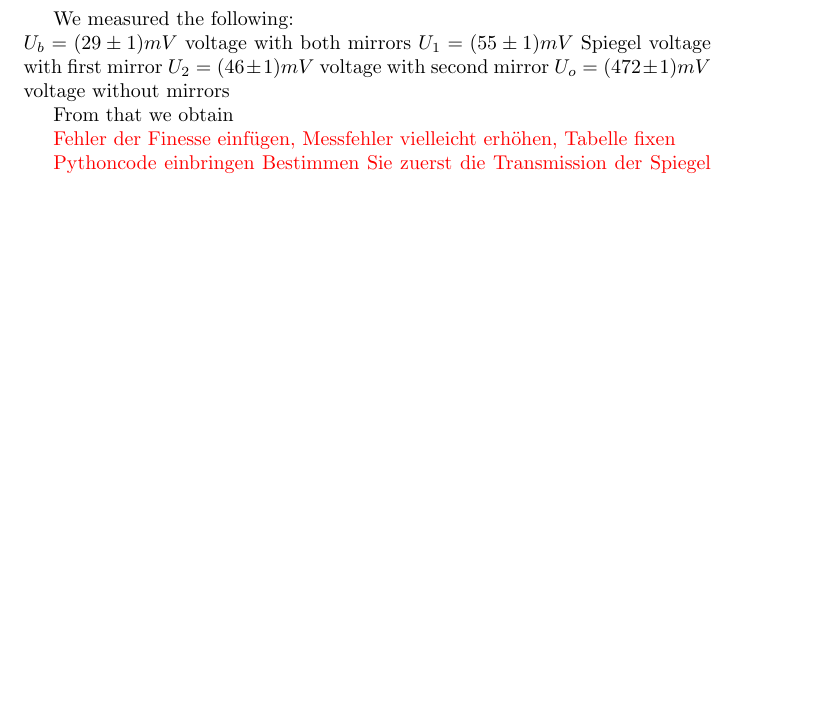
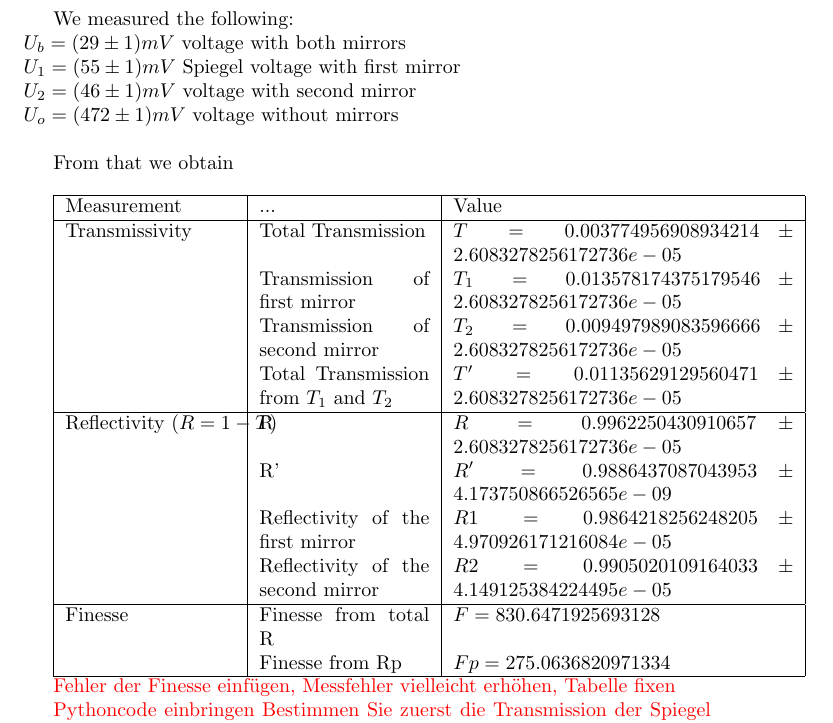
Before and after one commit to corinnawegner/Gausssche-Strahlenoptik, a LaTeX document (H3_Gregorian_Wegner.tex): part of page 13 of 18, cut so that both start at the same text, the shorter picture padded with empty space. Compiled offline with pdfLaTeX.

Commit message:
Fixed table with Transmissions

```diff
--- a/H3_Gregorian_Wegner.tex
+++ b/H3_Gregorian_Wegner.tex
@@ -10,7 +10,7 @@
 \usepackage{xcolor} %Hier wird ein Paket eingefügt, welches Text farbig machen kann
 \usepackage{graphicx}
 \usepackage{verbatim}
-\usepackage{tabularx}
+\usepackage{multirow}
 \usepackage{comment}
 \usepackage{mathtools} %Das muss man noch installieren (man wird beim ersten Ausführen des Codes darauf hingewiesen und kann das dann direkt mit 'install' tun)
 \usepackage[section]{placeins}
@@ -280,34 +280,34 @@ F= \frac{\pi\sqrt{R}}{1-R}
 \end{equation}
 
 We measured the following:\\
-$U_b = (29\pm1)mV$ voltage with both mirrors
-$U_1 = (55\pm1)mV$  Spiegel voltage with first mirror
-$U_2 = (46\pm1)mV$  voltage with second mirror
-$U_o = (472\pm1)mV$ voltage without mirrors
+$U_b = (29\pm1)mV$ voltage with both mirrors\\
+$U_1 = (55\pm1)mV$  Spiegel voltage with first mirror\\
+$U_2 = (46\pm1)mV$  voltage with second mirror\\
+$U_o = (472\pm1)mV$ voltage without mirrors\\
 
-From that we obtain
+From that we obtain \\
 
-\begin{comment}
-\begin{tabularx}{\textwidth}{p{0.25\textwidth}|r|X|r}
+\begin{tabular}{|p{3cm}|p{3cm}|p{6cm}|}
+\hline
 Measurement & ... & Value \\
 \hline
-\multirow{Transmissivity}
+\multirow{1}{*}{Transmissivity}
         &Total Transmission & $T= 0.003774956908934214 \pm 2.6083278256172736e-05$\\
         &Transmission of first mirror & $T_{1}= 0.013578174375179546 \pm 2.6083278256172736e-05$\\
         &Transmission of second mirror & $T_{2}= 0.009497989083596666 \pm 2.6083278256172736e-05$\\
         &Total Transmission from $T_{1}$ and $T_{2}$& $T' = 0.01135629129560471 \pm 2.6083278256172736e-05$\\
 \hline
-\multirow{Reflectivity ($R=1-T$)}
+\multirow{1}{*}{Reflectivity ($R=1-T$)}
         & R  &$R=  0.9962250430910657 \pm 2.6083278256172736e-05$\\
         & R' &$R'=  0.9886437087043953 \pm 4.173750866526565e-09$\\
         & Reflectivity of the first mirror &$ R1=  0.9864218256248205 \pm 4.970926171216084e-05$\\
         & Reflectivity of the second mirror  &$R2=  0.9905020109164033 \pm 4.149125384224495e-05$\\
 \hline
-\multirow{Finesse}
+\multirow{1}{*}{Finesse}
         & Finesse from total R & $F= 830.6471925693128$\\
         & Finesse from Rp & $Fp = 275.0636820971334$ \\
-\end{tabularx} %Warum meckert er da rum und warum ist die Tabelle so hässlich?
-\end{comment}
+\hline
+\end{tabular} %Warum meckert er da rum und warum ist die Tabelle so hässlich?
 
 \textcolor{red}{Fehler der Finesse einfügen, Messfehler vielleicht erhöhen, Tabelle fixen} %https://de.wikibooks.org/wiki/LaTeX-Kompendium:_Tabellen
 
```
Also changed, not shown: 5 other files.
